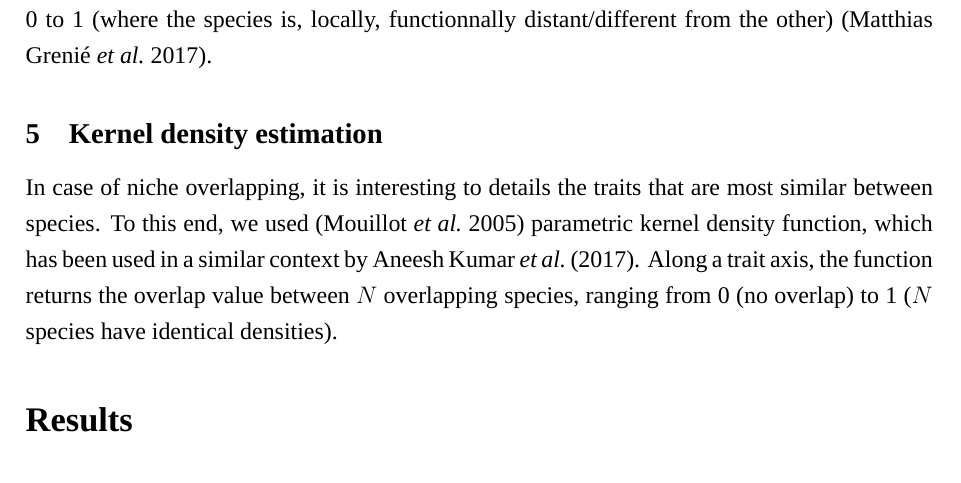
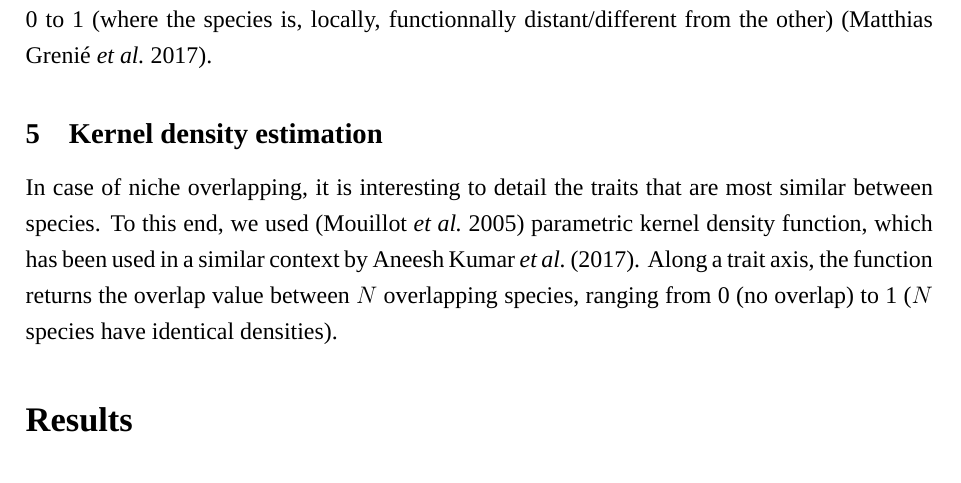
Before and after one commit to Rachel-Dbrg/Rapport_M2_Rachel, a LaTeX document (Structure_rapport_final.tex, which reads Materials_and_methods.tex): part of page 19 of 46, cut so that both start at the same text. Compiled offline with XeLaTeX; a missing font is replaced by an installed copy or a similar font.

Commit message:
Corrections added

```diff
--- a/Materials_and_methods.tex
+++ b/Materials_and_methods.tex
@@ -99,4 +99,4 @@ To assess similarity or differences in species in terms of traits, FAMD was perf
  Functional niches were further investigated using \emph{funrar} R package, to compute functional rarity \citep{matthiasgrenie2017}. Based on \citet{violle2017} indices characterizing rarity of functions within a system, the aim is to assess local functional diversity of traits in our dataset. To this end, we first computed a distance matrix, using Gower's distance as it can deal with both quantitatives and qualitatives variables \citep{brindamour2016,matthiasgrenie2017}. On this matrix was applied \emph{distinctiveness global} function, that measures how functionnally rare a species is, comparing to other species of the community. Distinctiveness results range from 0 to 1 (where the species is, locally, functionnally distant/different from the other) \citep{matthiasgrenie2017}.
 
  \subsection{Kernel density estimation}
- In case of niche overlapping, it is interesting to details the traits that are most similar between species. To this end, we used \citep{mouillot2005} parametric kernel density function, which has been used in a similar context by \citet{aneeshkumar2017}. Along a trait axis, the function returns the overlap value between $N$ overlapping species, ranging from 0 (no overlap) to 1 ($N$ species have identical densities).
+ In case of niche overlapping, it is interesting to detail the traits that are most similar between species. To this end, we used \citep{mouillot2005} parametric kernel density function, which has been used in a similar context by \citet{aneeshkumar2017}. Along a trait axis, the function returns the overlap value between $N$ overlapping species, ranging from 0 (no overlap) to 1 ($N$ species have identical densities).
```
